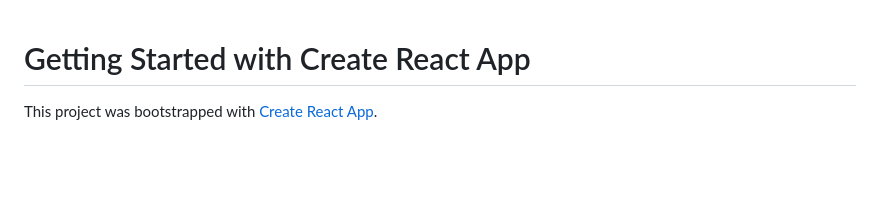
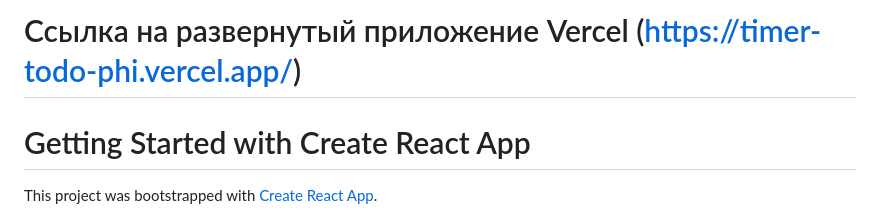
Before and after one commit to Alexander-Sab/Timer_todo, a Markdown page: README.md, the part around the change. Drawn GitHub-style; blank space fills up the shorter version.

```diff
--- a/README.md
+++ b/README.md
@@ -1,3 +1,5 @@
+# Ссылка на развернутый приложение Vercel (https://timer-todo-phi.vercel.app/)
+
 # Getting Started with Create React App
 
 This project was bootstrapped with [Create React App](https://github.com/facebook/create-react-app).
```
